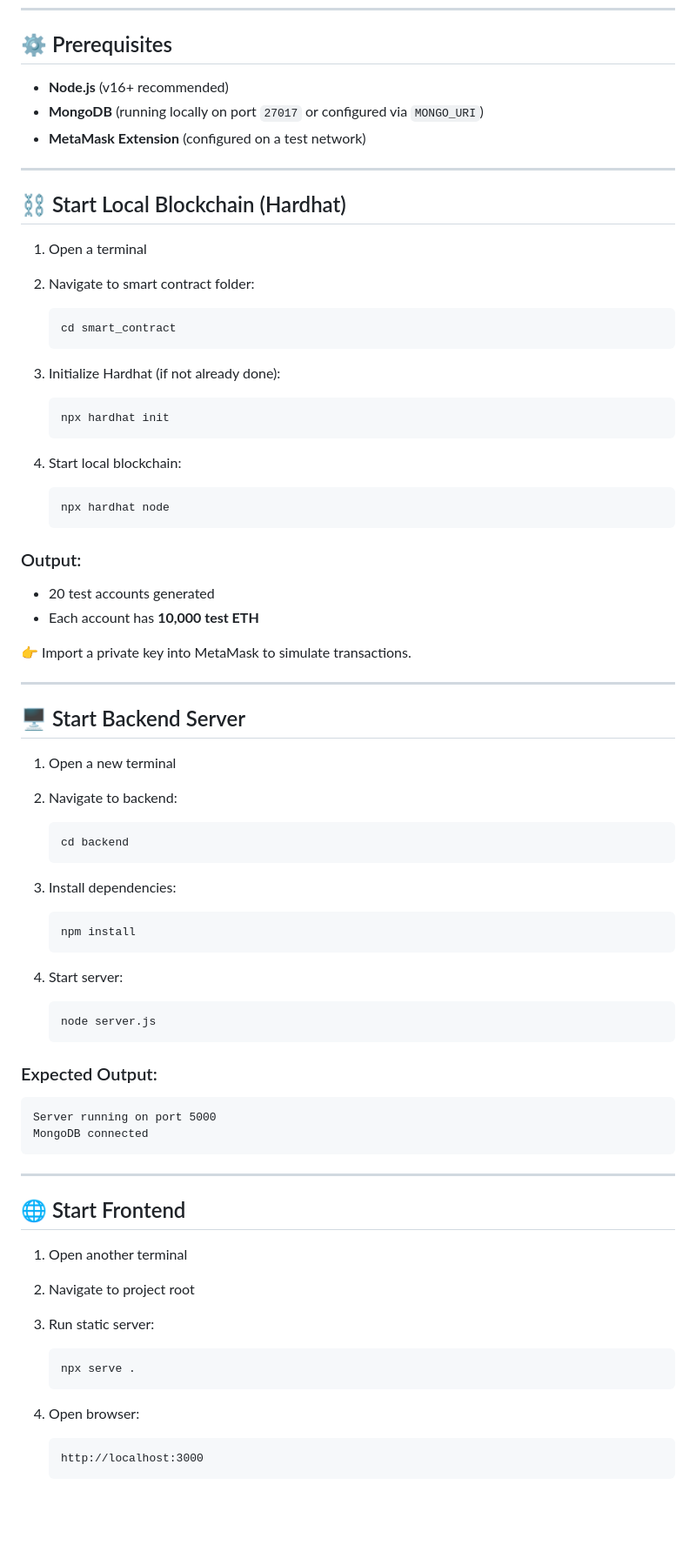
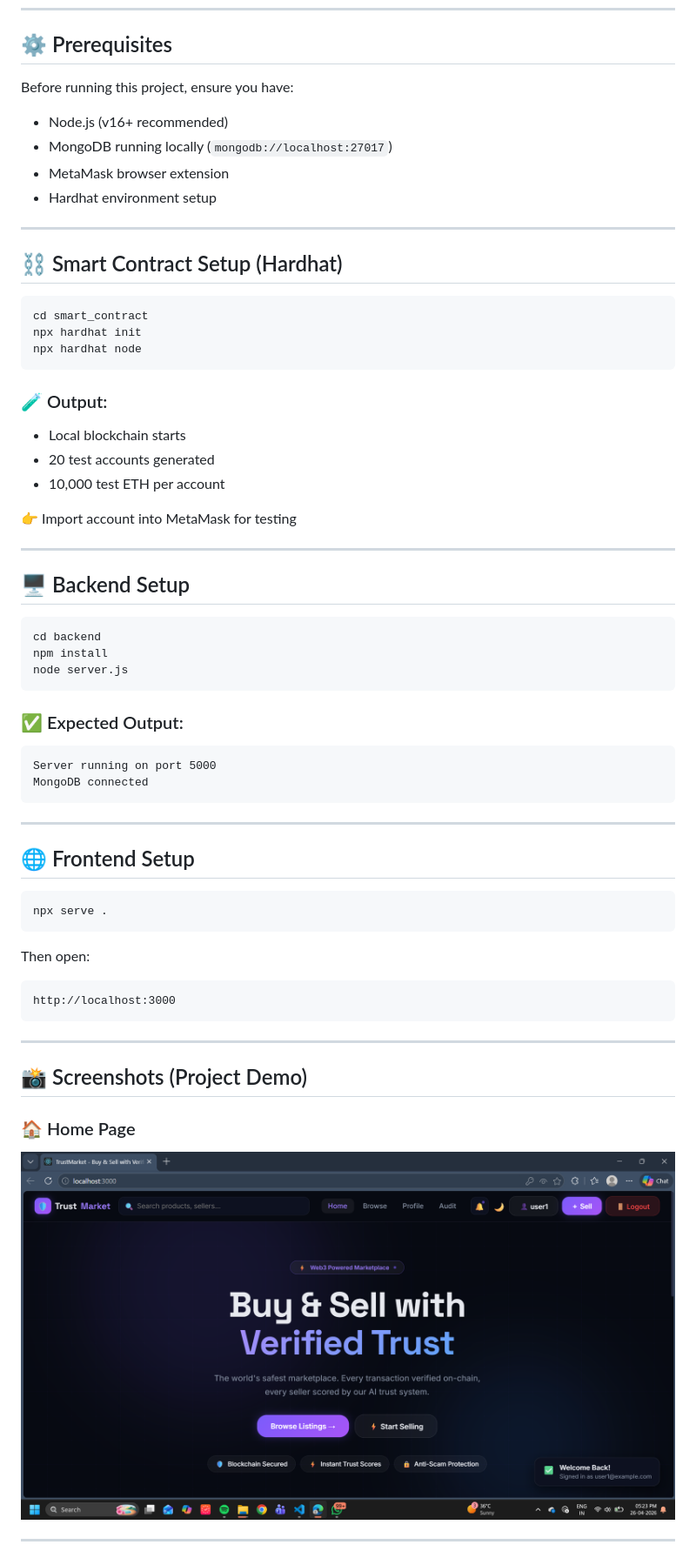
Before and after one commit to Nidhzz1005/trustmarket, a Markdown page: README.md, the part around one of its changes. Shown at 87% size. Drawn GitHub-style; blank space fills up the shorter version.

````diff
--- a/README.md
+++ b/README.md
@@ -37,60 +73,42 @@ MongoDB and the backend handle fast data operations, while blockchain smart cont
 
 ## ⚙️ Prerequisites
 
-* **Node.js** (v16+ recommended)
-* **MongoDB** (running locally on port `27017` or configured via `MONGO_URI`)
-* **MetaMask Extension** (configured on a test network)
+Before running this project, ensure you have:
+
+* Node.js (v16+ recommended)
+* MongoDB running locally (`mongodb://localhost:27017`)
+* MetaMask browser extension
+* Hardhat environment setup
 
 ---
 
-## ⛓️ Start Local Blockchain (Hardhat)
+## ⛓️ Smart Contract Setup (Hardhat)
 
-1. Open a terminal
-2. Navigate to smart contract folder:
+```bash
+cd smart_contract
+npx hardhat init
+npx hardhat node
+```
 
-   ```bash
-   cd smart_contract
-   ```
-3. Initialize Hardhat (if not already done):
+### 🧪 Output:
 
-   ```bash
-   npx hardhat init
-   ```
-4. Start local blockchain:
+* Local blockchain starts
+* 20 test accounts generated
+* 10,000 test ETH per account
 
-   ```bash
-   npx hardhat node
-   ```
-
-### Output:
-
-* 20 test accounts generated
-* Each account has **10,000 test ETH**
-
-👉 Import a private key into MetaMask to simulate transactions.
+👉 Import account into MetaMask for testing
 
 ---
 
-## 🖥️ Start Backend Server
+## 🖥️ Backend Setup
 
-1. Open a new terminal
-2. Navigate to backend:
+```bash
+cd backend
+npm install
+node server.js
+```
 
-   ```bash
-   cd backend
-   ```
-3. Install dependencies:
-
-   ```bash
-   npm install
-   ```
-4. Start server:
-
-   ```bash
-   node server.js
-   ```
-
-### Expected Output:
+### ✅ Expected Output:
 
 ```
 Server running on port 5000
@@ -99,17 +117,25 @@ MongoDB connected
 
 ---
 
-## 🌐 Start Frontend
+## 🌐 Frontend Setup
 
-1. Open another terminal
-2. Navigate to project root
-3. Run static server:
+```bash
+npx serve .
+```
 
-   ```bash
-   npx serve .
-   ```
-4. Open browser:
+Then open:
 
-   ```
-   http://localhost:3000
-   ```
+```
+http://localhost:3000
+```
+
+---
+
+## 📸 Screenshots (Project Demo)
+
+### 🏠 Home Page
+
+![Home Page](assets/home_page.png)
+
+---
+
````
Also changed, not shown: other parts of README.md (+121 -81 lines).
